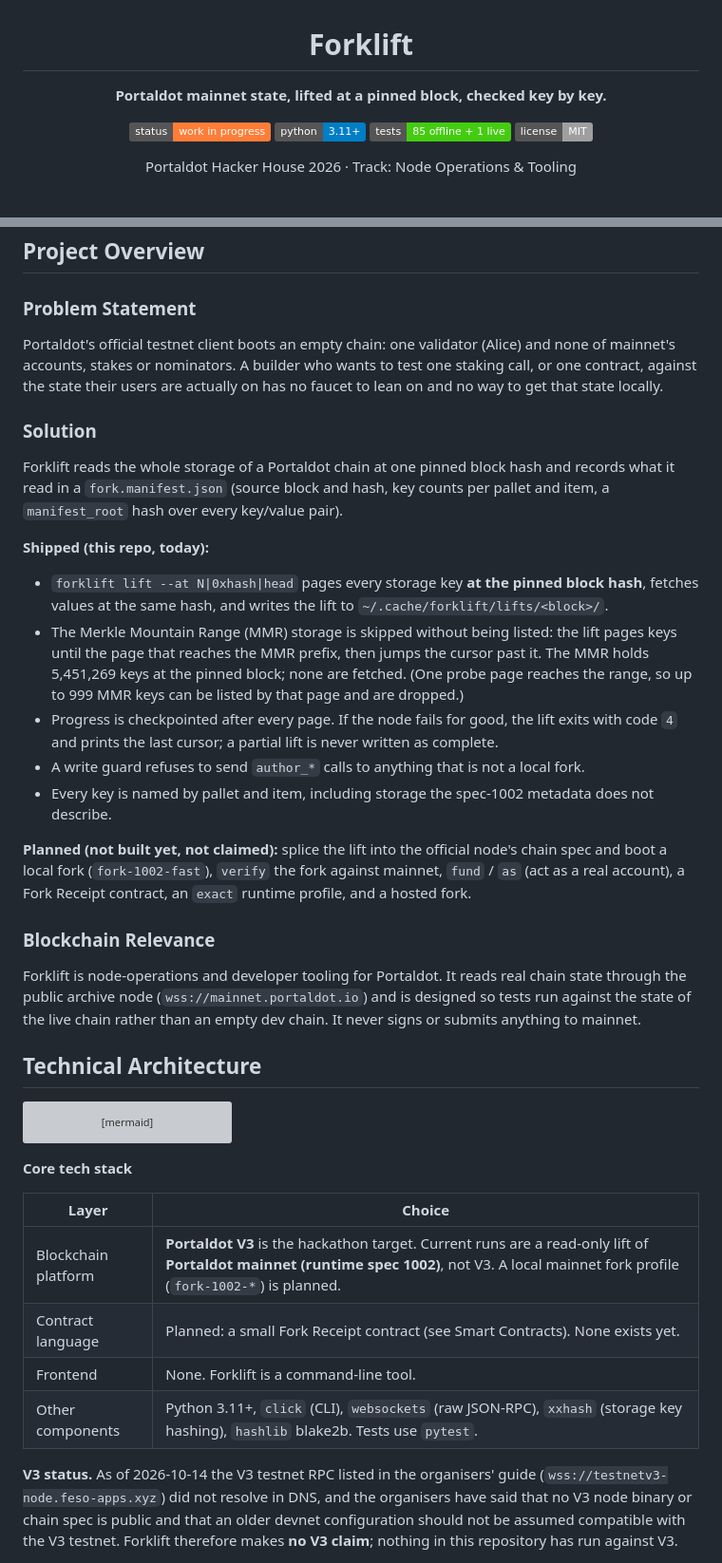
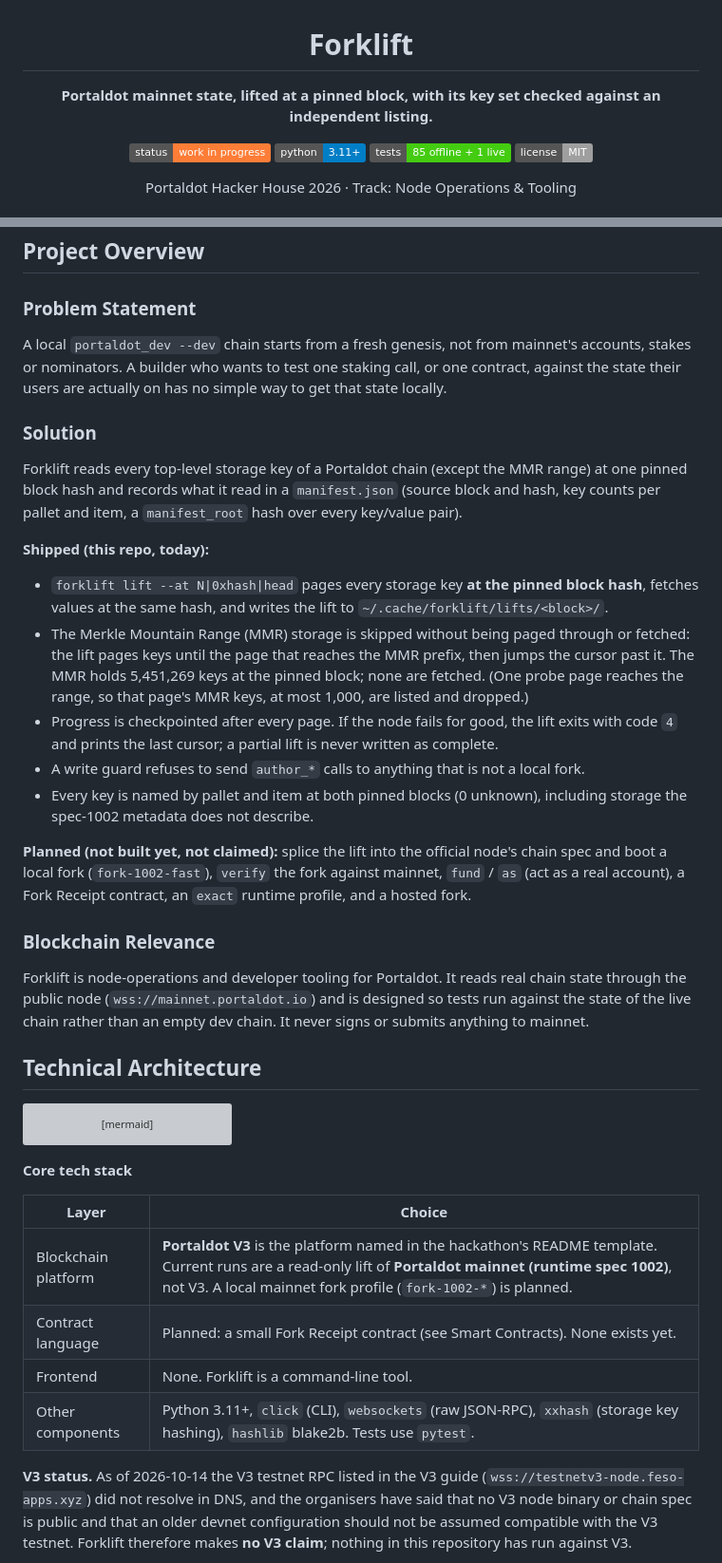
Before and after one commit to edycutjong/portaldot-hackathon-2026-forklift-edycu, a Markdown page: README.md, 2 parts joined by grey strips. Shown at 95% size. Rendered like a GitHub page; badges without logos; grey boxes are pictures that could not be loaded.

Commit message:
README v0: apply evidence-review corrections

```diff
--- a/README.md
+++ b/README.md
@@ -2,7 +2,7 @@
 
 # Forklift
 
-**Portaldot mainnet state, lifted at a pinned block, checked key by key.**
+**Portaldot mainnet state, lifted at a pinned block, with its key set checked against an independent listing.**
 
 ![status](https://img.shields.io/badge/status-work_in_progress-orange)
 ![python](https://img.shields.io/badge/python-3.11%2B-blue)
@@ -25,27 +25,27 @@ Portaldot Hacker House 2026 · Track: Node Operations & Tooling
 
 ### Problem Statement
 
-Portaldot's official testnet client boots an empty chain: one validator (Alice) and none of mainnet's accounts,
-stakes or nominators. A builder who wants to test one staking call, or one contract, against the state their users
-are actually on has no faucet to lean on and no way to get that state locally.
+A local `portaldot_dev --dev` chain starts from a fresh genesis, not from mainnet's accounts, stakes or nominators.
+A builder who wants to test one staking call, or one contract, against the state their users are actually on has no
+simple way to get that state locally.
 
 ### Solution
 
-Forklift reads the whole storage of a Portaldot chain at one pinned block hash and records what it read in a
-`fork.manifest.json` (source block and hash, key counts per pallet and item, a `manifest_root` hash over every
+Forklift reads every top-level storage key of a Portaldot chain (except the MMR range) at one pinned block hash and records what it read in a
+`manifest.json` (source block and hash, key counts per pallet and item, a `manifest_root` hash over every
 key/value pair).
 
 **Shipped (this repo, today):**
 
 - `forklift lift --at N|0xhash|head` pages every storage key **at the pinned block hash**, fetches values at the
   same hash, and writes the lift to `~/.cache/forklift/lifts/<block>/`.
-- The Merkle Mountain Range (MMR) storage is skipped without being listed: the lift pages keys until the page that
+- The Merkle Mountain Range (MMR) storage is skipped without being paged through or fetched: the lift pages keys until the page that
   reaches the MMR prefix, then jumps the cursor past it. The MMR holds 5,451,269 keys at the pinned block; none are
-  fetched. (One probe page reaches the range, so up to 999 MMR keys can be listed by that page and are dropped.)
+  fetched. (One probe page reaches the range, so that page's MMR keys, at most 1,000, are listed and dropped.)
 - Progress is checkpointed after every page. If the node fails for good, the lift exits with code `4` and prints the
   last cursor; a partial lift is never written as complete.
 - A write guard refuses to send `author_*` calls to anything that is not a local fork.
-- Every key is named by pallet and item, including storage the spec-1002 metadata does not describe.
+- Every key is named by pallet and item at both pinned blocks (0 unknown), including storage the spec-1002 metadata does not describe.
 
 **Planned (not built yet, not claimed):** splice the lift into the official node's chain spec and boot a local fork
 (`fork-1002-fast`), `verify` the fork against mainnet, `fund` / `as` (act as a real account), a Fork Receipt contract,
@@ -53,8 +53,7 @@ an `exact` runtime profile, and a hosted fork.
 
 ### Blockchain Relevance
 
-Forklift is node-operations and developer tooling for Portaldot. It reads real chain state through the public
-archive node (`wss://mainnet.portaldot.io`) and is designed so tests run against the state of the live chain rather
+Forklift is node-operations and developer tooling for Portaldot. It reads real chain state through the public node (`wss://mainnet.portaldot.io`) and is designed so tests run against the state of the live chain rather
 than an empty dev chain. It never signs or submits anything to mainnet.
 
 ## Technical Architecture
@@ -87,12 +86,12 @@ flowchart LR
 
 | Layer | Choice |
 |---|---|
-| Blockchain platform | **Portaldot V3** is the hackathon target. Current runs are a read-only lift of **Portaldot mainnet (runtime spec 1002)**, not V3. A local mainnet fork profile (`fork-1002-*`) is planned. |
+| Blockchain platform | **Portaldot V3** is the platform named in the hackathon's README template. Current runs are a read-only lift of **Portaldot mainnet (runtime spec 1002)**, not V3. A local mainnet fork profile (`fork-1002-*`) is planned. |
 | Contract language | Planned: a small Fork Receipt contract (see Smart Contracts). None exists yet. |
 | Frontend | None. Forklift is a command-line tool. |
 | Other components | Python 3.11+, `click` (CLI), `websockets` (raw JSON-RPC), `xxhash` (storage key hashing), `hashlib` blake2b. Tests use `pytest`. |
 
-**V3 status.** As of 2026-10-14 the V3 testnet RPC listed in the organisers' guide
+**V3 status.** As of 2026-10-14 the V3 testnet RPC listed in the V3 guide
 (`wss://testnetv3-node.feso-apps.xyz`) did not resolve in DNS, and the organisers have said that no V3 node binary
 or chain spec is public and that an older devnet configuration should not be assumed compatible with the V3 testnet.
 Forklift therefore makes **no V3 claim**; nothing in this repository has run against V3.
```
Also changed, not shown: other parts of README.md (+6 -6 lines).
